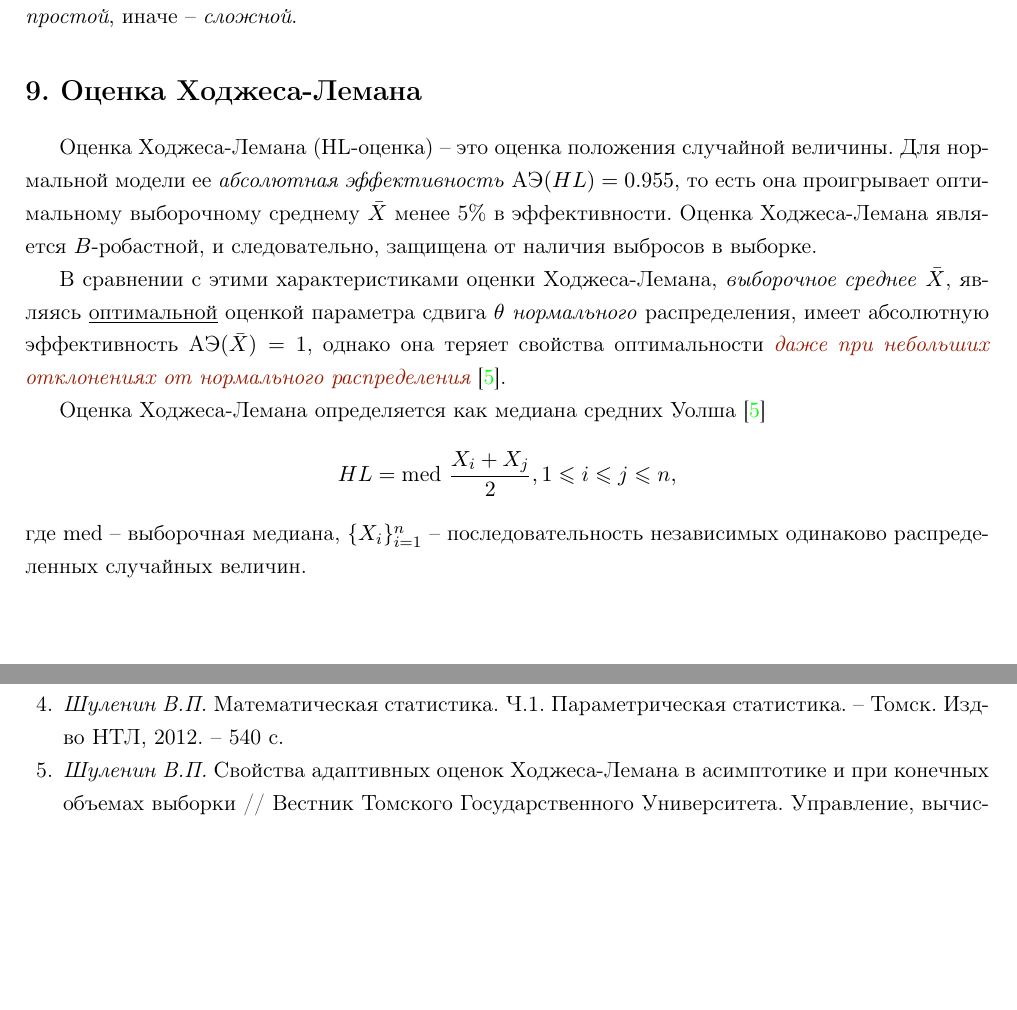
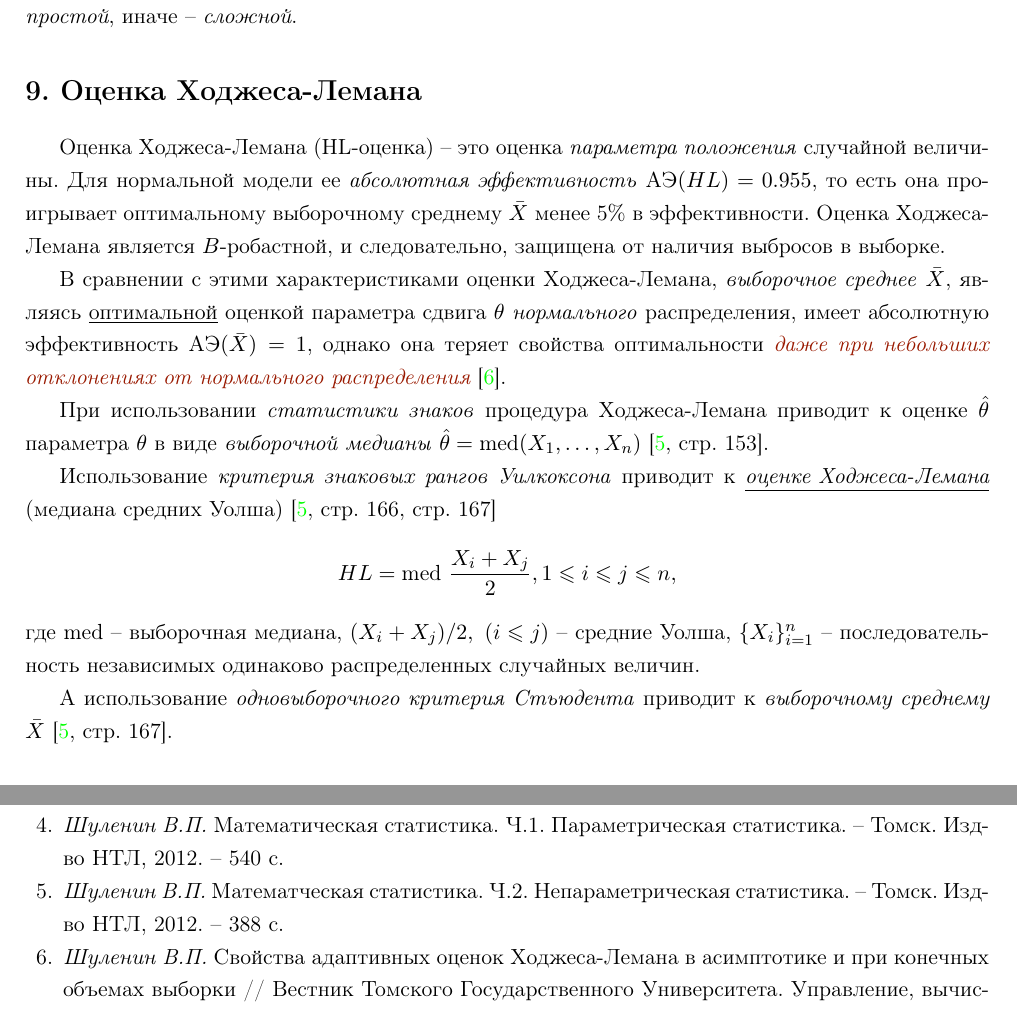
Before and after one commit to LeorFinkelberg/Mathematical_statistics_notes, a LaTeX document (mathematical_statistic_notes.tex): two parts of pages 7 and 10 of 10, joined at a grey line, cut so that both start at the same text, the shorter picture padded with empty space. Compiled offline with pdfLaTeX.

Commit message:
chore: add some remarks about HL-value

```diff
--- a/mathematical_statistic_notes.tex
+++ b/mathematical_statistic_notes.tex
@@ -243,16 +243,19 @@ $$ \alpha_0 = \mathbf{P}(T(X_1, \dots, X_n) \geqslant t_0 \,|\, H) = \int\limits
 
 \section{Оценка Ходжеса-Лемана}
 
-Оценка Ходжеса-Лемана (HL-оценка) -- это оценка положения случайной величины. Для нормальной модели ее \emph{абсолютная эффективность} $ \text{АЭ}(HL) = 0.955 $, то есть она проигрывает оптимальному выборочному среднему $ \bar{X} $ менее 5\% в эффективности. Оценка Ходжеса-Лемана является $ B $-робастной, и следовательно, защищена от наличия выбросов в выборке.
+Оценка Ходжеса-Лемана (HL-оценка) -- это оценка \emph{параметра положения} случайной величины. Для нормальной модели ее \emph{абсолютная эффективность} $ \text{АЭ}(HL) = 0.955 $, то есть она проигрывает оптимальному выборочному среднему $ \bar{X} $ менее 5\% в эффективности. Оценка Ходжеса-Лемана является $ B $-робастной, и следовательно, защищена от наличия выбросов в выборке.
 
 В сравнении с этими характеристиками оценки Ходжеса-Лемана, \emph{выборочное среднее} $ \bar{X} $, являясь \underline{оптимальной} оценкой параметра сдвига $ \theta $ \emph{нормального} распределения, имеет абсолютную эффективность $ \text{АЭ}(\bar{X}) = 1 $, однако она теряет свойства оптимальности {\color{deepred}\itshape даже при небольших отклонениях от нормального распределения} \cite{shulenin:hl}.
 
-Оценка Ходжеса-Лемана определяется как медиана средних Уолша \cite{shulenin:hl}
+При использовании \emph{статистики знаков} процедура Ходжеса-Лемана приводит к оценке $ \hat{\theta} $ параметра $ \theta $ в виде \emph{выборочной медианы} $ \hat{\theta} = \text{med} (X_1, \ldots, X_n) $ \cite[\strbook{153}]{shulenin:nonparam}.
+
+Использование \emph{критерия знаковых рангов Уилкоксона} приводит к \underline{\itshape оценке Ходжеса-Лемана} (медиана средних Уолша) \cite[\strbook{166}, \strbook{167}]{shulenin:nonparam}
 \begin{align*}
 	HL = \text{med} \ \dfrac{ X_i + X_j }{2}, 1 \leqslant i \leqslant j \leqslant n,
 \end{align*}
-где $ \text{med} $ -- выборочная медиана, $ \{ X_i \}_{i = 1}^n $ -- последовательность независимых одинаково распределенных случайных величин.
+где $ \text{med} $ -- выборочная медиана, $ (X_i + X_j) / 2, \ (i \leqslant j) $ -- средние Уолша, $ \{ X_i \}_{i = 1}^n $ -- последовательность независимых одинаково распределенных случайных величин.
 
+А использование \emph{одновыборочного критерия Стьюдента} приводит к \emph{выборочному среднему} $ \bar{X} $ \cite[\strbook{167}]{shulenin:nonparam}.
 
 \section{Критерий Холлендера-Прошана}
 
@@ -362,6 +365,8 @@ $$
 
 	\bibitem{shulenin:param}{\emph{Шуленин В.П.} Математическая статистика. Ч.1. Параметрическая статистика. -- Томск. Изд-во НТЛ, 2012. -- 540 с.}
 
+	\bibitem{shulenin:nonparam}{\emph{Шуленин В.П.} Математческая статистика. Ч.2. Непараметрическая статистика. -- Томск. Изд-во НТЛ, 2012. -- 388 с.}
+
 	\bibitem{shulenin:hl}{\emph{Шуленин В.П.} Свойства адаптивных оценок Ходжеса-Лемана в асимптотике и при конечных объемах выборки // Вестник Томского Государственного Университета. Управление, вычислительная техника и информатика. -- 2010. -- №2(11). -- С. 96-112}
 \end{thebibliography}
 
```
Also changed, not shown: mathematical_statistic_notes.pdf.
